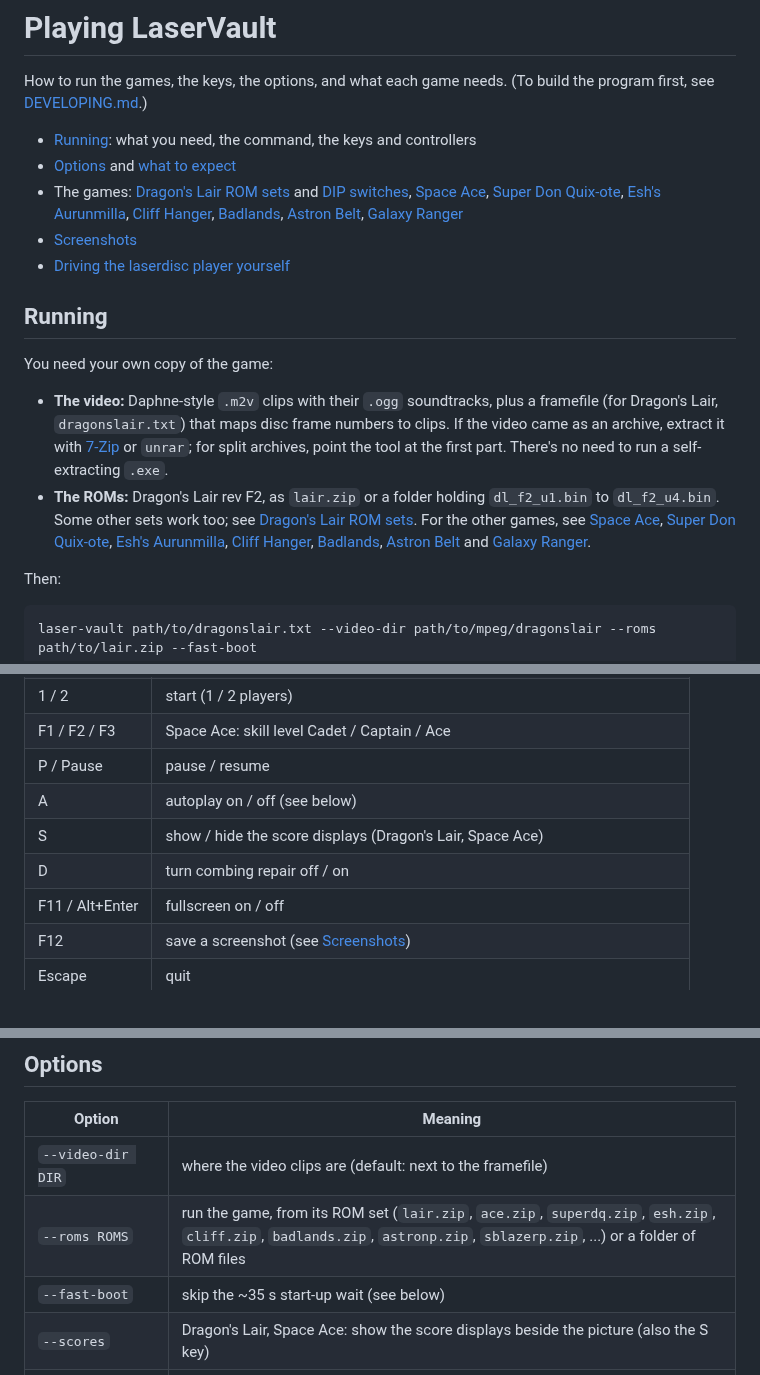
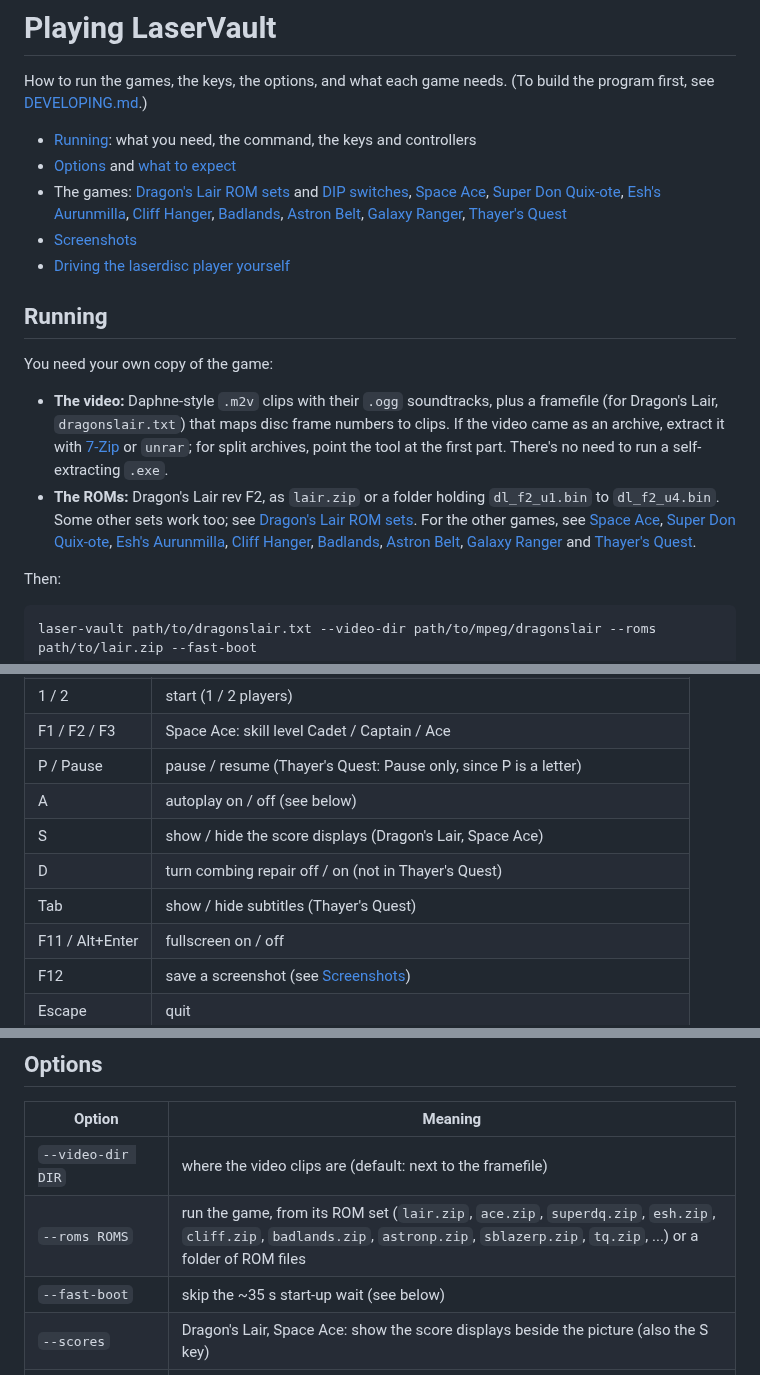
Before and after one commit to jeffnyman/laser-vault, a Markdown page: PLAYING.md, 3 parts joined by grey strips. Drawn GitHub-style.

```diff
--- a/PLAYING.md
+++ b/PLAYING.md
@@ -9,7 +9,7 @@ How to run the games, the keys, the options, and what each game needs.
   [DIP switches](#dip-switches), [Space Ace](#space-ace),
   [Super Don Quix-ote](#super-don-quix-ote), [Esh's Aurunmilla](#eshs-aurunmilla),
   [Cliff Hanger](#cliff-hanger), [Badlands](#badlands), [Astron Belt](#astron-belt),
-  [Galaxy Ranger](#galaxy-ranger)
+  [Galaxy Ranger](#galaxy-ranger), [Thayer's Quest](#thayers-quest)
 - [Screenshots](#screenshots)
 - [Driving the laserdisc player yourself](#driving-the-laserdisc-player-yourself)
 
@@ -27,8 +27,8 @@ You need your own copy of the game:
   [Dragon's Lair ROM sets](#dragons-lair-rom-sets). For the other games, see
   [Space Ace](#space-ace), [Super Don Quix-ote](#super-don-quix-ote),
   [Esh's Aurunmilla](#eshs-aurunmilla), [Cliff Hanger](#cliff-hanger),
-  [Badlands](#badlands), [Astron Belt](#astron-belt) and
-  [Galaxy Ranger](#galaxy-ranger).
+  [Badlands](#badlands), [Astron Belt](#astron-belt),
+  [Galaxy Ranger](#galaxy-ranger) and [Thayer's Quest](#thayers-quest).
 
 Then:
 
@@ -48,10 +48,11 @@ flashing, and move or use the sword at the right moment.
 | 5 / 6                 | insert a coin (slot 1 / 2)                |
 | 1 / 2                 | start (1 / 2 players)                     |
 | F1 / F2 / F3          | Space Ace: skill level Cadet / Captain / Ace |
-| P / Pause             | pause / resume                            |
+| P / Pause             | pause / resume (Thayer's Quest: Pause only, since P is a letter) |
 | A                     | autoplay on / off (see below)             |
 | S                     | show / hide the score displays (Dragon's Lair, Space Ace) |
-| D                     | turn combing repair off / on              |
+| D                     | turn combing repair off / on (not in Thayer's Quest) |
+| Tab                   | show / hide subtitles (Thayer's Quest)    |
 | F11 / Alt+Enter       | fullscreen on / off                       |
 | F12                   | save a screenshot (see [Screenshots](#screenshots)) |
 | Escape                | quit                                      |
@@ -83,7 +84,7 @@ with the `SDL_GAMECONTROLLERCONFIG` environment variable (see SDL's
 | Option                | Meaning                                                        |
 |-----------------------|----------------------------------------------------------------|
 | `--video-dir DIR`     | where the video clips are (default: next to the framefile)     |
-| `--roms ROMS`         | run the game, from its ROM set (`lair.zip`, `ace.zip`, `superdq.zip`, `esh.zip`, `cliff.zip`, `badlands.zip`, `astronp.zip`, `sblazerp.zip`, ...) or a folder of ROM files |
+| `--roms ROMS`         | run the game, from its ROM set (`lair.zip`, `ace.zip`, `superdq.zip`, `esh.zip`, `cliff.zip`, `badlands.zip`, `astronp.zip`, `sblazerp.zip`, `tq.zip`, ...) or a folder of ROM files |
 | `--fast-boot`         | skip the ~35 s start-up wait (see below)                        |
 | `--scores`            | Dragon's Lair, Space Ace: show the score displays beside the picture (also the S key) |
 | `--attract-sound`     | sound in every attract-mode cycle, not just every few          |
```
Also changed, not shown: other parts of PLAYING.md (+66 -0 lines), DEVELOPING.md (+6 -1 lines), README.md (+22 -5 lines), assets/tq-play-1.png (added), assets/tq-title-50430.png (added), 11 other files.
